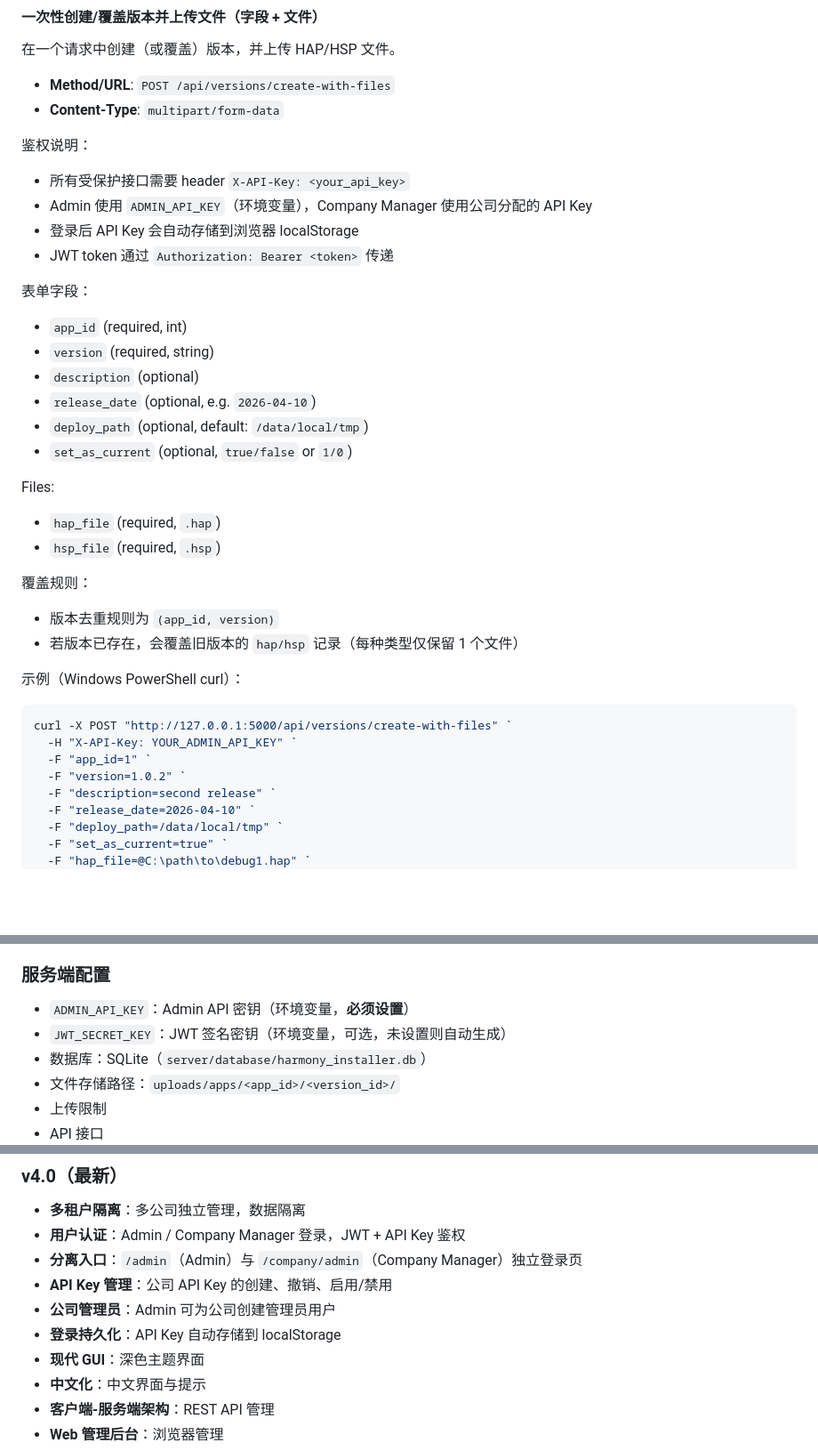
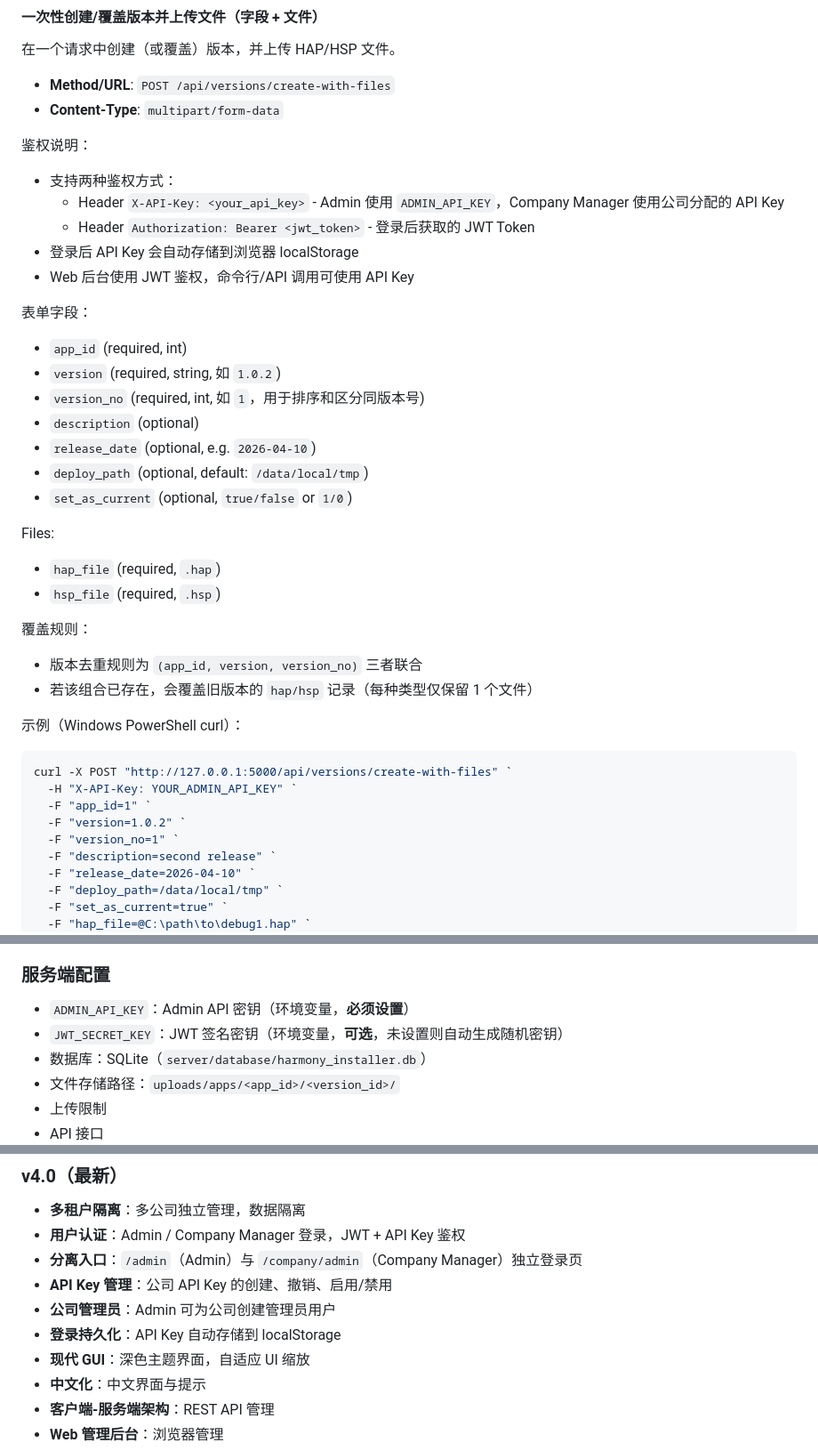
Before and after one commit to samhuangszu1/installer, a Markdown page: README.md, 3 parts joined by grey strips. Shown at 89% size. Rendered like a GitHub page; blank space fills up the shorter version.

Commit message:
更新readme

````diff
--- a/README.md
+++ b/README.md
@@ -220,14 +220,16 @@ installer/
 - **Content-Type**: `multipart/form-data`
 
 鉴权说明：
-- 所有受保护接口需要 header `X-API-Key: <your_api_key>`
-- Admin 使用 `ADMIN_API_KEY`（环境变量），Company Manager 使用公司分配的 API Key
+- 支持两种鉴权方式：
+  - Header `X-API-Key: <your_api_key>` - Admin 使用 `ADMIN_API_KEY`，Company Manager 使用公司分配的 API Key
+  - Header `Authorization: Bearer <jwt_token>` - 登录后获取的 JWT Token
 - 登录后 API Key 会自动存储到浏览器 localStorage
-- JWT token 通过 `Authorization: Bearer <token>` 传递
+- Web 后台使用 JWT 鉴权，命令行/API 调用可使用 API Key
 
 表单字段：
 - `app_id` (required, int)
-- `version` (required, string)
+- `version` (required, string, 如 `1.0.2`)
+- `version_no` (required, int, 如 `1`，用于排序和区分同版本号)
 - `description` (optional)
 - `release_date` (optional, e.g. `2026-04-10`)
 - `deploy_path` (optional, default: `/data/local/tmp`)
@@ -238,8 +240,8 @@ Files:
 - `hsp_file` (required, `.hsp`)
 
 覆盖规则：
-- 版本去重规则为 `(app_id, version)`
-- 若版本已存在，会覆盖旧版本的 `hap/hsp` 记录（每种类型仅保留 1 个文件）
+- 版本去重规则为 `(app_id, version, version_no)` 三者联合
+- 若该组合已存在，会覆盖旧版本的 `hap/hsp` 记录（每种类型仅保留 1 个文件）
 
 示例（Windows PowerShell curl）：
 ```powershell
@@ -247,6 +249,7 @@ curl -X POST "http://127.0.0.1:5000/api/versions/create-with-files" `
   -H "X-API-Key: YOUR_ADMIN_API_KEY" `
   -F "app_id=1" `
   -F "version=1.0.2" `
+  -F "version_no=1" `
   -F "description=second release" `
   -F "release_date=2026-04-10" `
   -F "deploy_path=/data/local/tmp" `
@@ -322,7 +326,7 @@ print(resp.text)
 
 ### 服务端配置
 - `ADMIN_API_KEY`：Admin API 密钥（环境变量，**必须设置**）
-- `JWT_SECRET_KEY`：JWT 签名密钥（环境变量，可选，未设置则自动生成）
+- `JWT_SECRET_KEY`：JWT 签名密钥（环境变量，**可选**，未设置则自动生成随机密钥）
 - 数据库：SQLite（`server/database/harmony_installer.db`）
 - 文件存储路径：`uploads/apps/<app_id>/<version_id>/`
 - 上传限制
@@ -354,7 +358,7 @@ print(resp.text)
 - **API Key 管理**：公司 API Key 的创建、撤销、启用/禁用
 - **公司管理员**：Admin 可为公司创建管理员用户
 - **登录持久化**：API Key 自动存储到 localStorage
-- **现代 GUI**：深色主题界面
+- **现代 GUI**：深色主题界面，自适应 UI 缩放
 - **中文化**：中文界面与提示
 - **客户端-服务端架构**：REST API 管理
 - **Web 管理后台**：浏览器管理
````
Also changed, not shown: other parts of README.md (+1 -0 lines).
